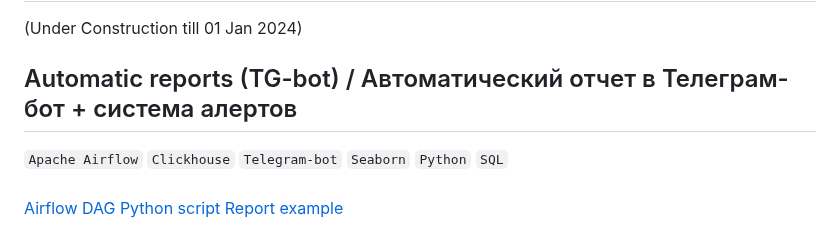
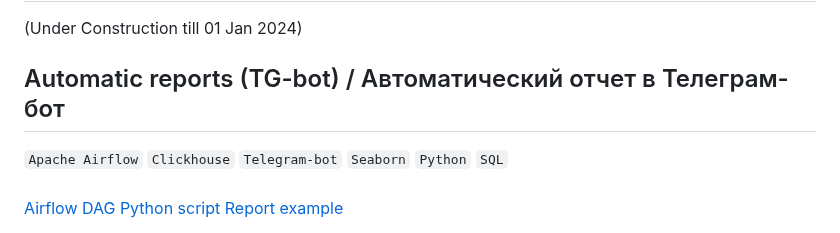
Before and after one commit to annapavlovads/DA_portfolio, a Markdown page: README.md, the part around one of its changes. GitHub-like rendering.

```diff
--- a/README.md
+++ b/README.md
@@ -1,7 +1,7 @@
 # Data Analytics Portfolio
 (Under Construction till 01 Jan 2024)
 
-## Automatic reports (TG-bot) / Автоматический отчет в Телеграм-бот + система алертов
+## Automatic reports (TG-bot) / Автоматический отчет в Телеграм-бот
 `Apache Airflow` `Clickhouse` `Telegram-bot` `Seaborn` `Python` `SQL`<br><br>
 [Airflow DAG Python script](https://github.com/annapavlovads/DA_portfolio/edit/main/README.md) [Report example](https://github.com/annapavlovads/DA_portfolio/edit/main/README.md)<br><br>
 Задача: создание автоматической отчетности, поступающей в Телеграм-бот по расписанию (ежедневно) <br><br>
```
Also changed, not shown: other parts of README.md (+6 -4 lines).
